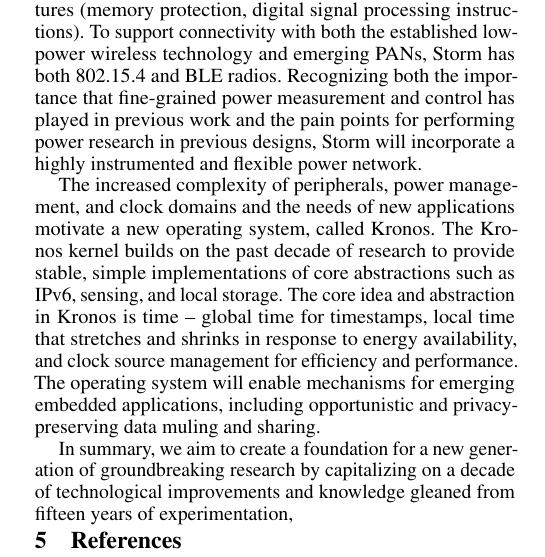
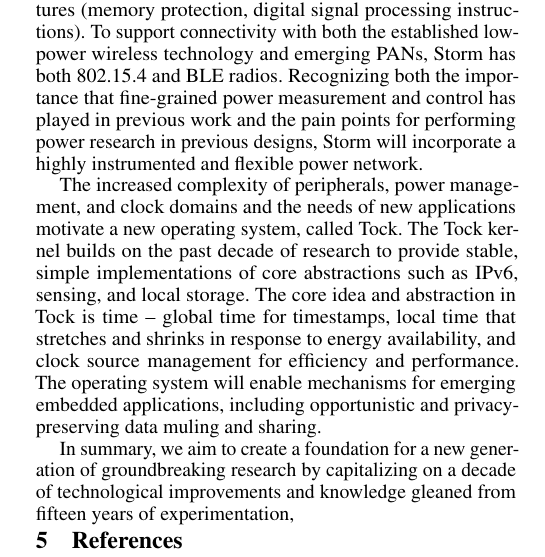
Before and after one commit to helena-project/helena-sensys14-poster, a LaTeX document (tex/paper.tex): part of one column of page 2 of 2, cut so that both start at the same text. Compiled offline with pdfLaTeX.

Commit message:
Kronos -> Tock

```diff
--- a/tex/paper.tex
+++ b/tex/paper.tex
@@ -96,7 +96,7 @@
 \newcommand{\uJ}{{\textmu}J\xspace}
 \newcommand{\iic}{I$^2$C\xspace}
 
-\newcommand{\nameos}{Kronos\xspace}
+\newcommand{\nameos}{Tock\xspace}
 \newcommand{\namedevice}{Storm\xspace}
 
 \definecolor{light-gray}{gray}{0.75}
```
